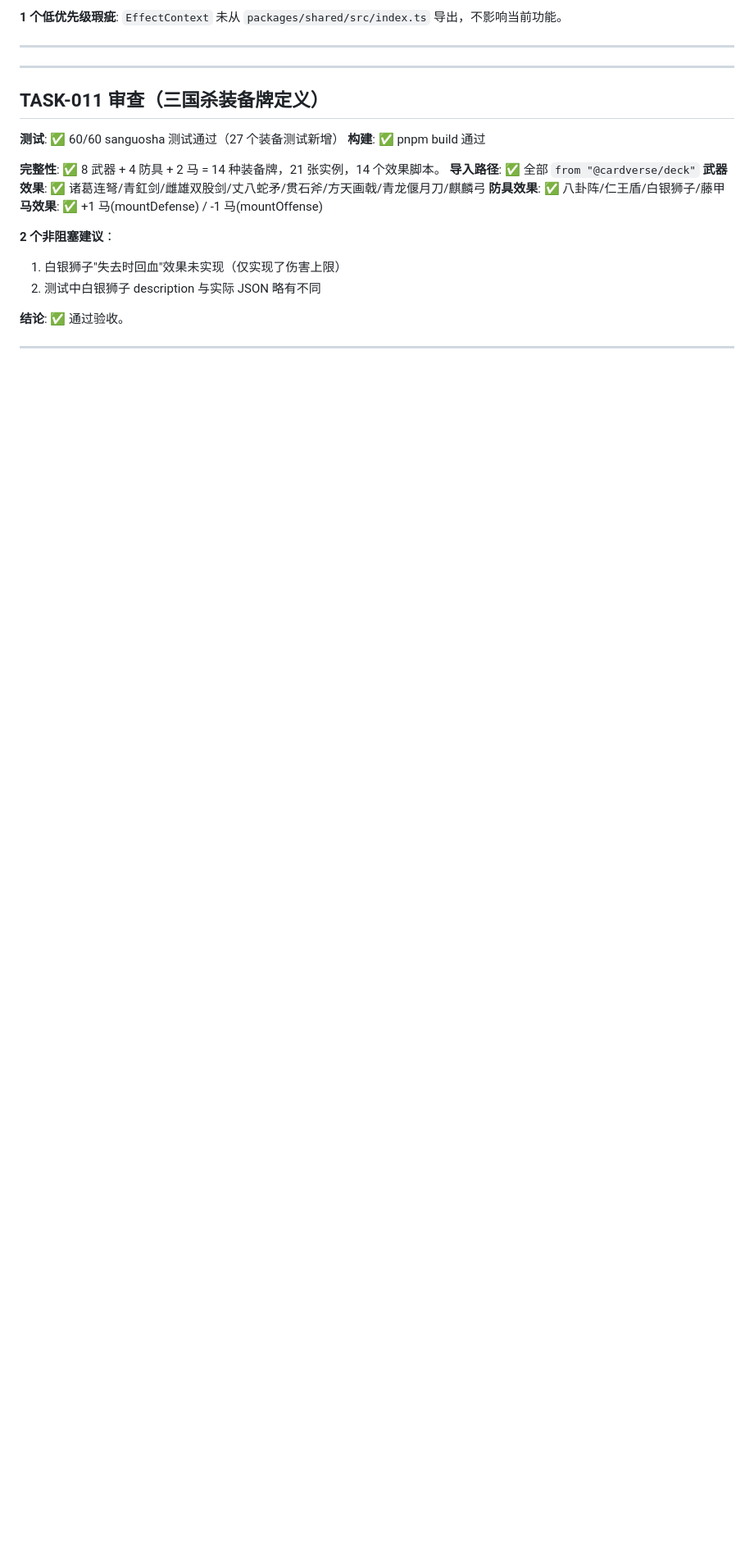
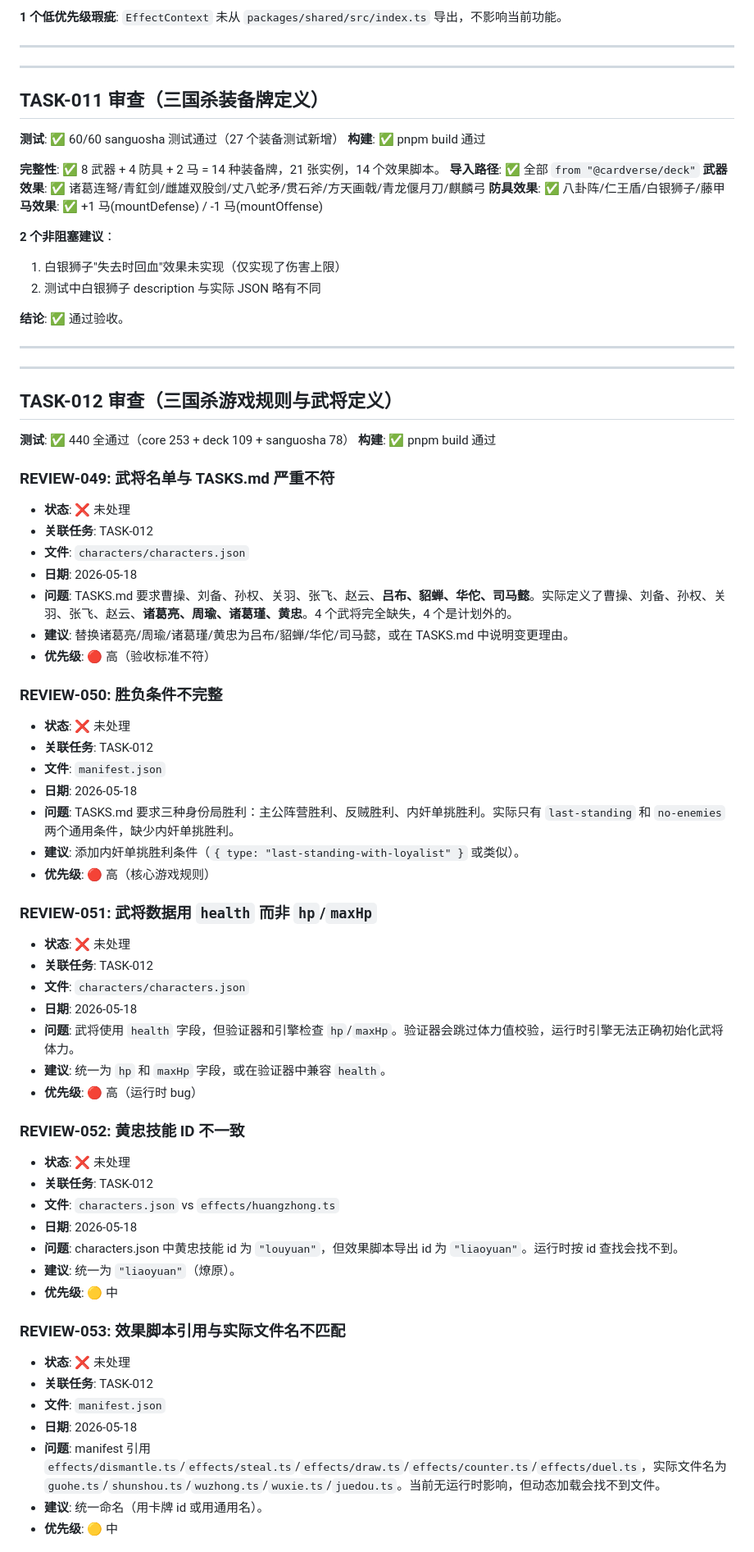
Before and after one commit to Ryfferty/cardverse, a Markdown page: REVIEW.md, the part around one of its changes. Shown at 82% size. Rendered like a GitHub page; blank space fills up the shorter version.

Commit message:
review: [TASK-012] 三国杀规则与武将审查 — 3🔴 + 2🟡 + 1🟢

```diff
--- a/REVIEW.md
+++ b/REVIEW.md
@@ -390,3 +390,55 @@
 
 ---
 
+---
+
+## TASK-012 审查（三国杀游戏规则与武将定义）
+
+**测试**: ✅ 440 全通过（core 253 + deck 109 + sanguosha 78）
+**构建**: ✅ pnpm build 通过
+
+### REVIEW-049: 武将名单与 TASKS.md 严重不符
+- **状态**: ❌ 未处理
+- **关联任务**: TASK-012
+- **文件**: `characters/characters.json`
+- **日期**: 2026-05-18
+- **问题**: TASKS.md 要求曹操、刘备、孙权、关羽、张飞、赵云、**吕布、貂蝉、华佗、司马懿**。实际定义了曹操、刘备、孙权、关羽、张飞、赵云、**诸葛亮、周瑜、诸葛瑾、黄忠**。4 个武将完全缺失，4 个是计划外的。
+- **建议**: 替换诸葛亮/周瑜/诸葛瑾/黄忠为吕布/貂蝉/华佗/司马懿，或在 TASKS.md 中说明变更理由。
+- **优先级**: 🔴 高（验收标准不符）
+
+### REVIEW-050: 胜负条件不完整
+- **状态**: ❌ 未处理
+- **关联任务**: TASK-012
+- **文件**: `manifest.json`
+- **日期**: 2026-05-18
+- **问题**: TASKS.md 要求三种身份局胜利：主公阵营胜利、反贼胜利、内奸单挑胜利。实际只有 `last-standing` 和 `no-enemies` 两个通用条件，缺少内奸单挑胜利。
+- **建议**: 添加内奸单挑胜利条件（`{ type: "last-standing-with-loyalist" }` 或类似）。
+- **优先级**: 🔴 高（核心游戏规则）
+
+### REVIEW-051: 武将数据用 `health` 而非 `hp`/`maxHp`
+- **状态**: ❌ 未处理
+- **关联任务**: TASK-012
+- **文件**: `characters/characters.json`
+- **日期**: 2026-05-18
+- **问题**: 武将使用 `health` 字段，但验证器和引擎检查 `hp`/`maxHp`。验证器会跳过体力值校验，运行时引擎无法正确初始化武将体力。
+- **建议**: 统一为 `hp` 和 `maxHp` 字段，或在验证器中兼容 `health`。
+- **优先级**: 🔴 高（运行时 bug）
+
+### REVIEW-052: 黄忠技能 ID 不一致
+- **状态**: ❌ 未处理
+- **关联任务**: TASK-012
+- **文件**: `characters.json` vs `effects/huangzhong.ts`
+- **日期**: 2026-05-18
+- **问题**: characters.json 中黄忠技能 id 为 `"louyuan"`，但效果脚本导出 id 为 `"liaoyuan"`。运行时按 id 查找会找不到。
+- **建议**: 统一为 `"liaoyuan"`（燎原）。
+- **优先级**: 🟡 中
+
+### REVIEW-053: 效果脚本引用与实际文件名不匹配
+- **状态**: ❌ 未处理
+- **关联任务**: TASK-012
+- **文件**: `manifest.json`
+- **日期**: 2026-05-18
+- **问题**: manifest 引用 `effects/dismantle.ts`/`effects/steal.ts`/`effects/draw.ts`/`effects/counter.ts`/`effects/duel.ts`，实际文件名为 `guohe.ts`/`shunshou.ts`/`wuzhong.ts`/`wuxie.ts`/`juedou.ts`。当前无运行时影响，但动态加载会找不到文件。
+- **建议**: 统一命名（用卡牌 id 或用通用名）。
+- **优先级**: 🟡 中
+
```
Also changed, not shown: other parts of REVIEW.md (+11 -0 lines).
